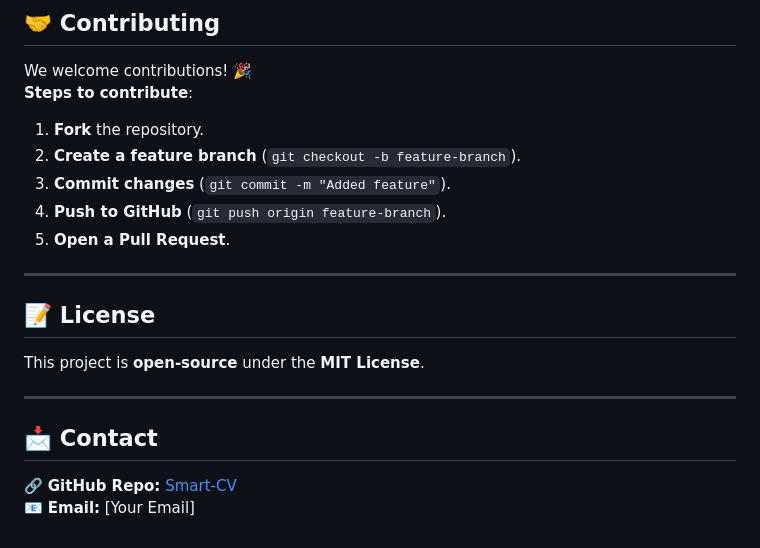
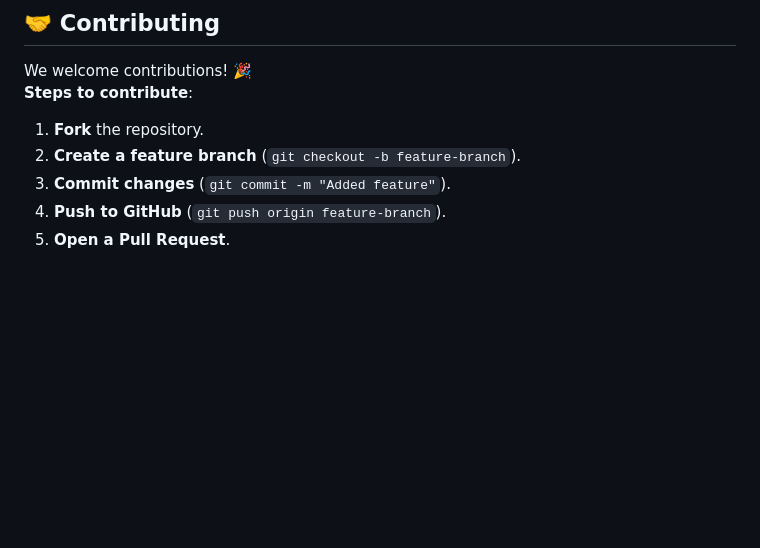
Before and after one commit to KeshavSwami21/Smart-CV, a Markdown page: README.md, the part around the change. Drawn GitHub-style; blank space fills up the shorter version.

```diff
--- a/README.md
+++ b/README.md
@@ -155,14 +155,3 @@ We welcome contributions! 🎉
 3. **Commit changes** (`git commit -m "Added feature"`).
 4. **Push to GitHub** (`git push origin feature-branch`).
 5. **Open a Pull Request**.
-
----
-
-## 📝 License
-This project is **open-source** under the **MIT License**.
-
----
-
-## 📩 Contact
-🔗 **GitHub Repo:** [Smart-CV](https://github.com/KeshavSwami21/Smart-CV)
-📧 **Email:** [Your Email]
```
